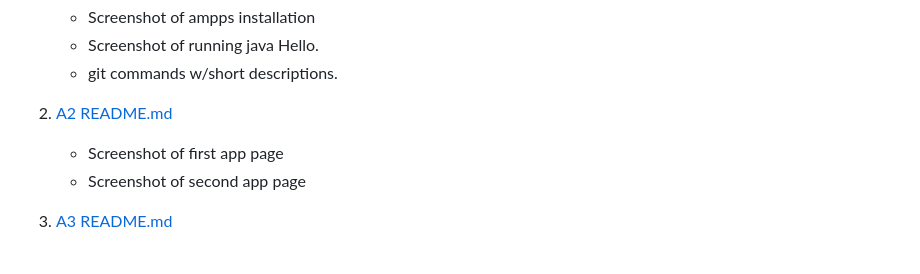
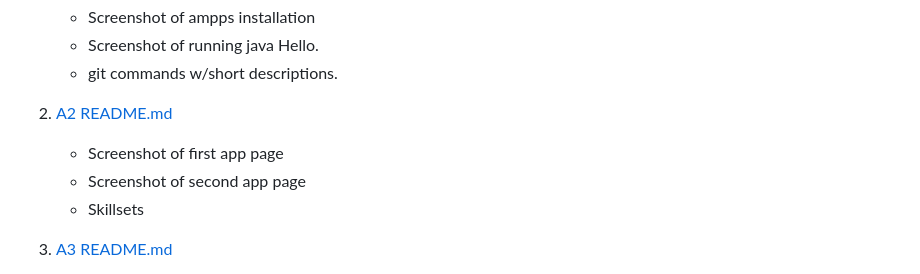
Before and after one commit to brenohal/mobile-web-application-development, a Markdown page: README.md, the part around the change. Rendered like a GitHub page.

```diff
--- a/README.md
+++ b/README.md
@@ -15,7 +15,7 @@
 2. [A2 README.md](a2/README.md "My A2 README.md file")
     - Screenshot of first app page
     - Screenshot of second app page
-
+    - Skillsets
 
 3. [A3 README.md](a3/README.md "My A3 README.md file")
     - Screenshot of A3 ERD.
```
Also changed, not shown: a2/README.md (+5 -0 lines), a2/img/skill1.png (added), a2/img/skill2.png (added), a2/img/skill3.png (added), a2/img/ss2.png, 12 other files.
